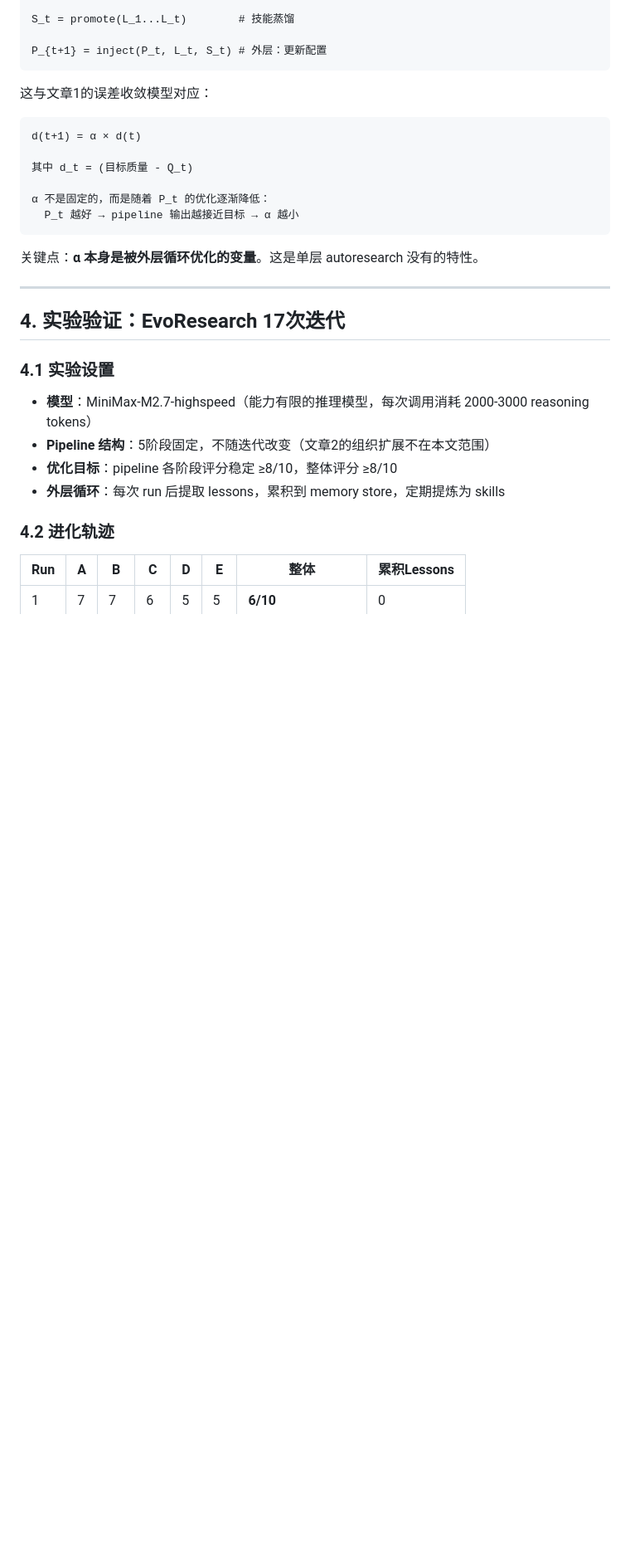
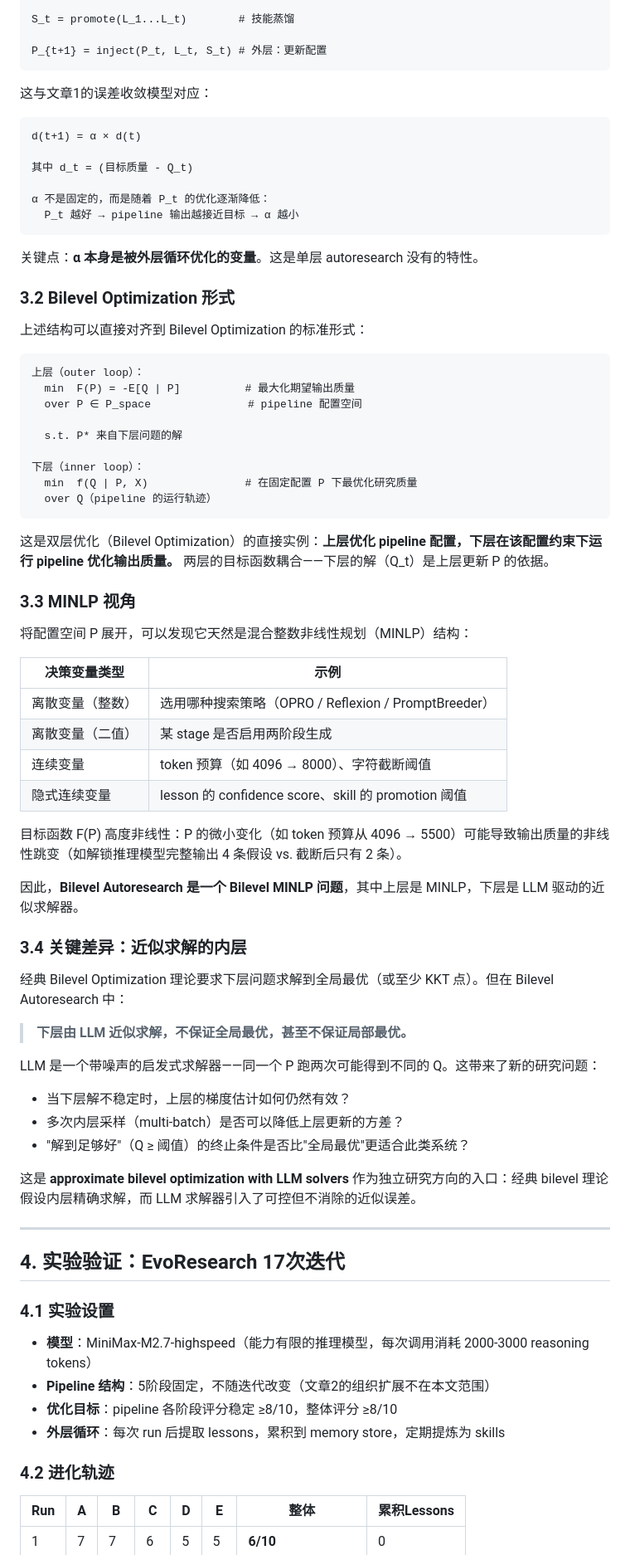
Before and after one commit to EdwardOptimization/Bilevel-Autoresearch, a Markdown page: article_optimizer/articles/article15_meta_optimization.md, the part around one of its changes. Shown at 83% size. GitHub-like rendering; blank space fills up the shorter version.

Commit message:
Add Bilevel Optimization / MINLP framing to article1.5
Section 3 now includes:
- 3.2: Formal bilevel optimization form (upper/lower level)
- 3.3: MINLP structure (discrete strategy selection + continuous token budgets)
- 3.4: Approximate bilevel with LLM solvers (novel research angle)

Section 7 updated to formally name the system "Bilevel Autoresearch"
and summarize the MINLP characterization.

Co-Authored-By: Claude Sonnet 4.6 <noreply@anthropic.com>

````diff
--- a/article_optimizer/articles/article15_meta_optimization.md
+++ b/article_optimizer/articles/article15_meta_optimization.md
@@ -100,6 +102,53 @@ d(t+1) = α × d(t)
 ```
 
 关键点：**α 本身是被外层循环优化的变量**。这是单层 autoresearch 没有的特性。
+
+### 3.2 Bilevel Optimization 形式
+
+上述结构可以直接对齐到 Bilevel Optimization 的标准形式：
+
+```
+上层（outer loop）：
+  min  F(P) = -E[Q | P]          # 最大化期望输出质量
+  over P ∈ P_space               # pipeline 配置空间
+
+  s.t. P* 来自下层问题的解
+
+下层（inner loop）：
+  min  f(Q | P, X)               # 在固定配置 P 下最优化研究质量
+  over Q（pipeline 的运行轨迹）
+```
+
+这是双层优化（Bilevel Optimization）的直接实例：**上层优化 pipeline 配置，下层在该配置约束下运行 pipeline 优化输出质量。** 两层的目标函数耦合——下层的解（Q_t）是上层更新 P 的依据。
+
+### 3.3 MINLP 视角
+
+将配置空间 P 展开，可以发现它天然是混合整数非线性规划（MINLP）结构：
+
+| 决策变量类型 | 示例 |
+|------------|------|
+| 离散变量（整数） | 选用哪种搜索策略（OPRO / Reflexion / PromptBreeder） |
+| 离散变量（二值） | 某 stage 是否启用两阶段生成 |
+| 连续变量 | token 预算（如 4096 → 8000）、字符截断阈值 |
+| 隐式连续变量 | lesson 的 confidence score、skill 的 promotion 阈值 |
+
+目标函数 F(P) 高度非线性：P 的微小变化（如 token 预算从 4096 → 5500）可能导致输出质量的非线性跳变（如解锁推理模型完整输出 4 条假设 vs. 截断后只有 2 条）。
+
+因此，**Bilevel Autoresearch 是一个 Bilevel MINLP 问题**，其中上层是 MINLP，下层是 LLM 驱动的近似求解器。
+
+### 3.4 关键差异：近似求解的内层
+
+经典 Bilevel Optimization 理论要求下层问题求解到全局最优（或至少 KKT 点）。但在 Bilevel Autoresearch 中：
+
+> **下层由 LLM 近似求解，不保证全局最优，甚至不保证局部最优。**
+
+LLM 是一个带噪声的启发式求解器——同一个 P 跑两次可能得到不同的 Q。这带来了新的研究问题：
+
+- 当下层解不稳定时，上层的梯度估计如何仍然有效？
+- 多次内层采样（multi-batch）是否可以降低上层更新的方差？
+- "解到足够好"（Q ≥ 阈值）的终止条件是否比"全局最优"更适合此类系统？
+
+这是 **approximate bilevel optimization with LLM solvers** 作为独立研究方向的入口：经典 bilevel 理论假设内层精确求解，而 LLM 求解器引入了可控但不消除的近似误差。
 
 ---
 
````
Also changed, not shown: other parts of article_optimizer/articles/article15_meta_optimization.md (+15 -4 lines).
